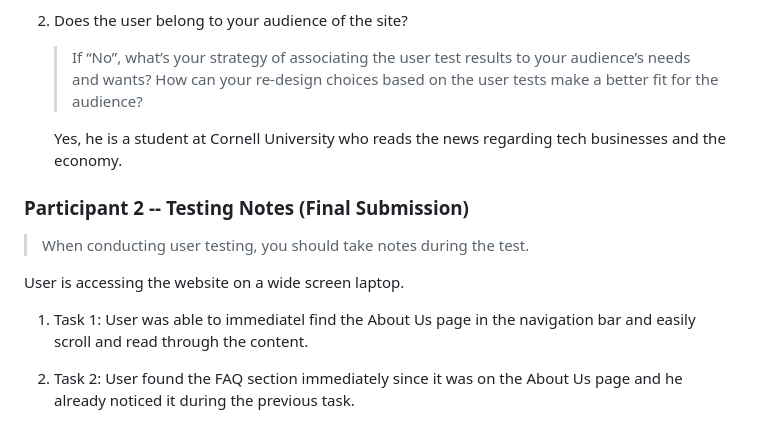
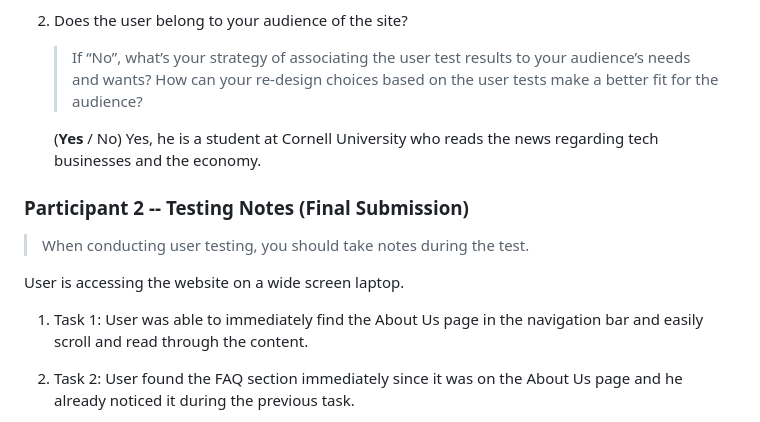
Before and after one commit to ed-conte/cornell-irt-website, a Markdown page: design-plan/design-journey.md, the part around the change. Rendered like a GitHub page.

Commit message:
user test 2

```diff
--- a/design-plan/design-journey.md
+++ b/design-plan/design-journey.md
@@ -1270,6 +1270,7 @@ During the testing phase, he was able to seamlessly navigate the website and com
 
     > If “No”, what’s your strategy of associating the user test results to your audience’s needs and wants? How can your re-design choices based on the user tests make a better fit for the audience?
 
+    (**Yes** / No)
     Yes, he is a student at Cornell University who reads the news regarding tech businesses and the economy.
 
 
@@ -1278,7 +1279,7 @@ During the testing phase, he was able to seamlessly navigate the website and com
 
 User is accessing the website on a wide screen laptop.
 
-1. Task 1: User was able to immediatel find the About Us page in the navigation bar and easily scroll and read through the content.
+1. Task 1: User was able to immediately find the About Us page in the navigation bar and easily scroll and read through the content.
 
 2. Task 2: User found the FAQ section immediately since it was on the About Us page and he already noticed it during the previous task.
 
```
